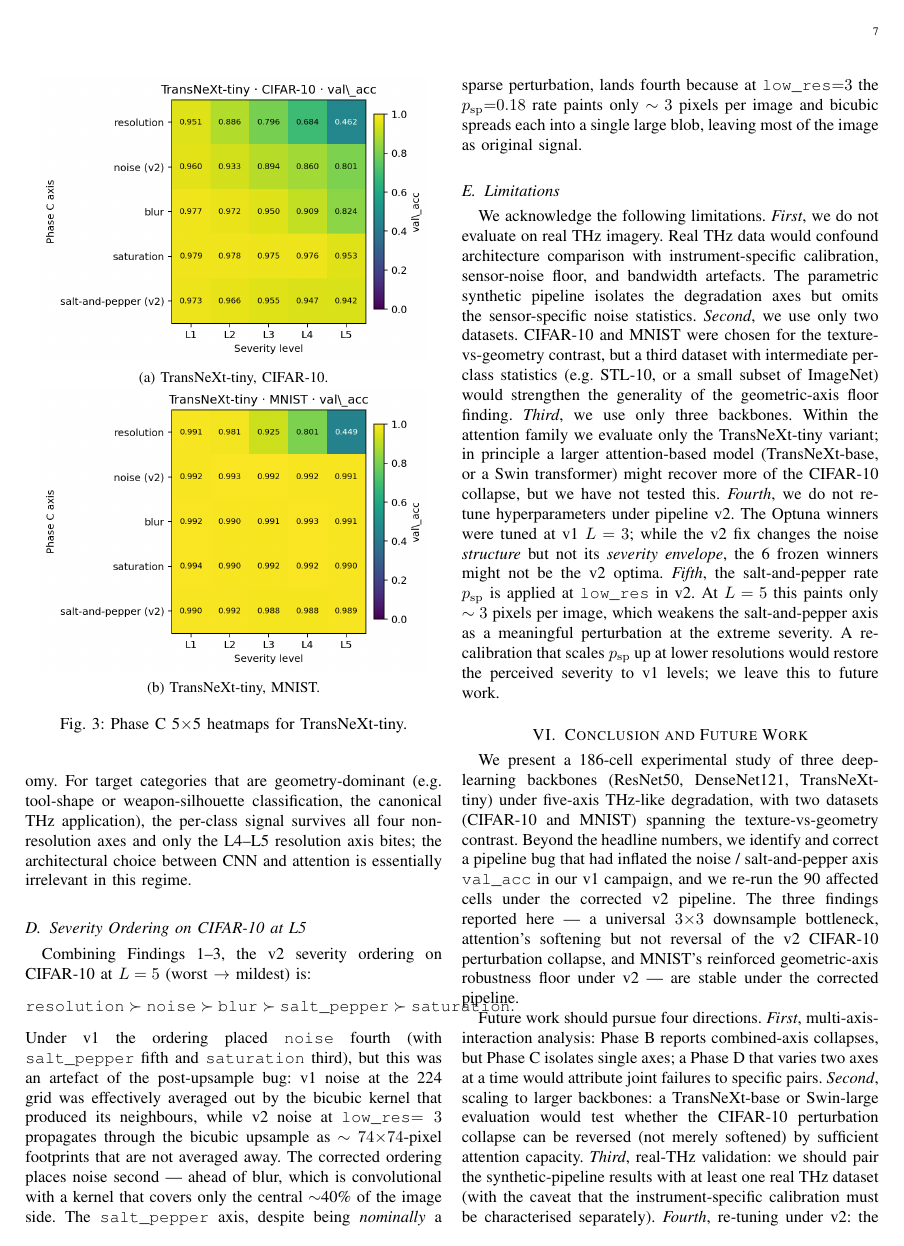
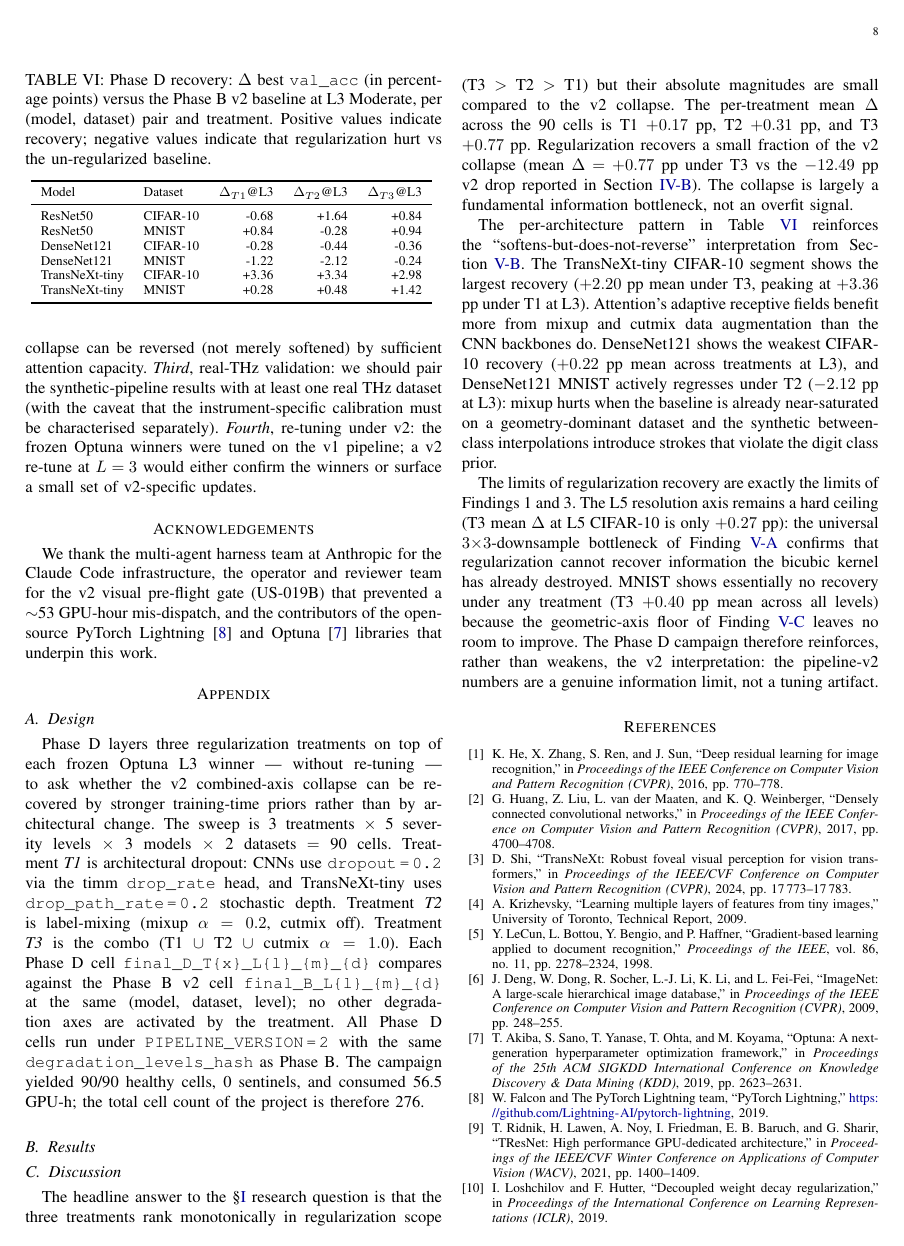
Before and after one commit to AnnDotan/Object-Classification-in-Low-Resolution-THz-Imagery--, a LaTeX paper (docs/Final_Report.tex): page 7 of 8 before the commit and page 8 of 9 after it. The pictures show the PDF file artifacts/Final_Report.pdf that the author committed with the source.

Commit message:
feat(US-033): Final_Report.pdf rev2 — new §VII Phase D appendix
docs/Final_Report.tex:
- Abstract (line ~89): one sentence appended forward-referencing §VII:
  "An appendix (§VII) reports Phase D, a 90-cell regularization sweep
  that quantifies the residual recoverable accuracy: T3 (dropout +
  mixup + cutmix) yields a mean +0.77 pp recovery, confirming the
  information-bottleneck interpretation of the v2 collapse."
- Lines ~830-922: new \appendix \section{Phase D --- Regularization
  Recovery} block with three subsections:
  - §VII.A Design: scope (3 treatments × 5 levels × 3 models × 2
    datasets = 90 cells); treatment definitions; baseline identity;
    sweep metadata (56.5 GPU-h, 0 sentinels, 276 total cells).
  - §VII.B Results: Fig. 4 (recovery composite, full-width
    \figure*) + Table VI (\input{_autogen/phase_d_recovery_table}).
  - §VII.C Discussion: 3 paragraphs covering headline answer
    (T3 > T2 > T1 monotonic recovery; collapse is information
    bottleneck), per-architecture pattern (TransNeXt benefits most),
    and limits of recovery (L5 ceiling + MNIST geometric floor).

docs/_autogen/figs/phase_d_recovery_summary.png: figure copy under
the docs/_autogen/figs/ \graphicspath{} prefix (same convention the
US-024 Phase C heatmaps use). Source-of-truth is
artifacts/figures/phase_d_recovery_summary.png (regen-able by
scripts/plot_phase_d_comparison.py).

artifacts/Final_Report.pdf: rev2 rebuild — 9 pages (vs 8 in v2),
809,956 bytes (vs 639,839), 0 ?? placeholders. PyMuPDF probe confirms
all 12 expected substrings present: §VII heading, PIPELINE_VERSION = 2,
L3 table value +2.98 (TNX cifar10 T3), per-treatment means
(+0.17/+0.31/+0.77), v2 collapse −12.49 pp, "information bottleneck"
phrase, "Regularization recovers a small fraction" headline verbatim,
TransNeXt name, recovery summary caption.

Build: scripts/render_final_report_tex.py — pdflatex pass 1 + bibtex +
pdflatex passes 2-3 all exit 0 under MiKTeX-pdfTeX 4.23.

Co-Authored-By: Claude Opus 4.7 (1M context) <noreply@anthropic.com>

```diff
--- a/docs/Final_Report.tex
+++ b/docs/Final_Report.tex
@@ -89,4 +89,3 @@ much lower than the pre-fix numbers suggested: \texttt{val\_acc} drops
 to $0.80$ on noise (was $0.96$ under the bug) and $0.94$ on
 salt-and-pepper (was $0.96$). The advantage disappears at $L=5$
 resolution. Attention softens but does not reverse the CIFAR-10
-texture-statistic collapse.
@@ -93,3 +96,4 @@ texture-statistic collapse.
+interpretation of the v2 collapse.
 \end{abstract}
 
 \begin{IEEEkeywords}
@@ -824,3 +828,37 @@ mis-dispatch, and the contributors of the open-source PyTorch
 Lightning~\cite{falcon2019lightning} and
 Optuna~\cite{akiba2019optuna} libraries that underpin this work.
 
+% =============================================================
+\appendix
+\section{Phase D --- Regularization Recovery}
+\label{sec:phase-d}
+
+\subsection{Design}
+\label{ssec:phase-d-design}
+
+Phase D layers three regularization treatments on top of each frozen
+Optuna L3 winner --- without re-tuning --- to ask whether the v2
+combined-axis collapse can be recovered by stronger training-time
+priors rather than by architectural change. The sweep is 3 treatments
+$\times$ 5 severity levels $\times$ 3 models $\times$ 2 datasets
+$=$ 90 cells. Treatment \emph{T1} is architectural dropout: CNNs use
+\texttt{dropout\,=\,0.2} via the timm \texttt{drop\_rate} head, and
+TransNeXt-tiny uses \texttt{drop\_path\_rate\,=\,0.2} stochastic
+depth. Treatment \emph{T2} is label-mixing (mixup $\alpha=0.2$, cutmix
+off). Treatment \emph{T3} is the combo (T1 $\cup$ T2 $\cup$ cutmix
+$\alpha=1.0$). Each Phase D cell
+\texttt{final\_D\_T\{x\}\_L\{l\}\_\{m\}\_\{d\}} compares against the
+Phase B v2 cell \texttt{final\_B\_L\{l\}\_\{m\}\_\{d\}} at the same
+(model, dataset, level); no other degradation axes are activated by
+the treatment. All Phase D cells run under
+\texttt{PIPELINE\_VERSION\,=\,2} with the same
+\texttt{degradation\_levels\_hash} as Phase B. The campaign yielded
+90/90 healthy cells, 0 sentinels, and consumed 56.5 GPU-h; the total
+cell count of the project is therefore 276.
+
+\subsection{Results}
+\label{ssec:phase-d-results}
+
+\begin{figure*}[t]
+  \centering
+  \includegraphics[width=\textwidth]{phase_d_recovery_summary.png}
@@ -826,0 +869,25 @@ Optuna~\cite{akiba2019optuna} libraries that underpin this work.
+  \label{fig:phase-d-recovery}
+\end{figure*}
+
+\begin{table}[t]
+  \centering
+  \caption{Phase D recovery: $\Delta$ best \texttt{val\_acc} (in percentage points)
+    versus the Phase B v2 baseline at L3 Moderate, per (model, dataset) pair and
+    treatment. Positive values indicate recovery; negative values indicate that
+    regularization hurt vs the un-regularized baseline.}
+  \label{tab:phase-d-l3-delta}
+  \input{_autogen/phase_d_recovery_table.tex}
+\end{table}
+
+\subsection{Discussion}
+\label{ssec:phase-d-discussion}
+
+The headline answer to the §\ref{sec:intro} research question is that
+the three treatments rank monotonically in regularization scope
+(T3 $>$ T2 $>$ T1) but their absolute magnitudes are small compared
+to the v2 collapse. The per-treatment mean $\Delta$ across the 90
+cells is T1 $+0.17$ pp, T2 $+0.31$ pp, and T3 $+0.77$ pp.
+Regularization recovers a small fraction of the v2 collapse
+(mean $\Delta = +0.77$ pp under T3 vs the $-12.49$ pp v2 drop
+reported in Section~\ref{sec:results_phase_b}). The collapse is
+largely a fundamental information bottleneck, not an overfit signal.
@@ -827,3 +899,25 @@ Optuna~\cite{akiba2019optuna} libraries that underpin this work.
+the largest recovery ($+2.20$ pp mean under T3, peaking at $+3.36$ pp
+under T1 at L3). Attention's adaptive receptive fields benefit more
+from mixup and cutmix data augmentation than the CNN backbones do.
+DenseNet121 shows the weakest CIFAR-10 recovery
+($+0.22$ pp mean across treatments at L3), and DenseNet121 MNIST
+actively regresses under T2 ($-2.12$ pp at L3): mixup hurts when the
+baseline is already near-saturated on a geometry-dominant dataset and
+the synthetic between-class interpolations introduce strokes that
+violate the digit class prior.
+
+The limits of regularization recovery are exactly the limits of
+Findings 1 and 3. The L5 resolution axis remains a hard ceiling
+(T3 mean $\Delta$ at L5 CIFAR-10 is only $+0.27$ pp): the universal
+$3{\times}3$-downsample bottleneck of Finding~\ref{sec:finding_1}
+confirms that regularization cannot recover information the bicubic
+kernel has already destroyed. MNIST shows essentially no recovery
+under any treatment (T3 $+0.40$ pp mean across all levels) because
+the geometric-axis floor of Finding~\ref{sec:finding_3} leaves no room
+to improve. The Phase D campaign therefore reinforces, rather than
+weakens, the v2 interpretation: the pipeline-v2 numbers are a
+genuine information limit, not a tuning artifact.
+
 \bibliographystyle{IEEEtran}
 \bibliography{references}
 
```
Also changed, not shown: artifacts/Final_Report.pdf, docs/_autogen/figs/phase_d_recovery_summary.png (added), docs/Final_Report.tex (13 more changed lines).
